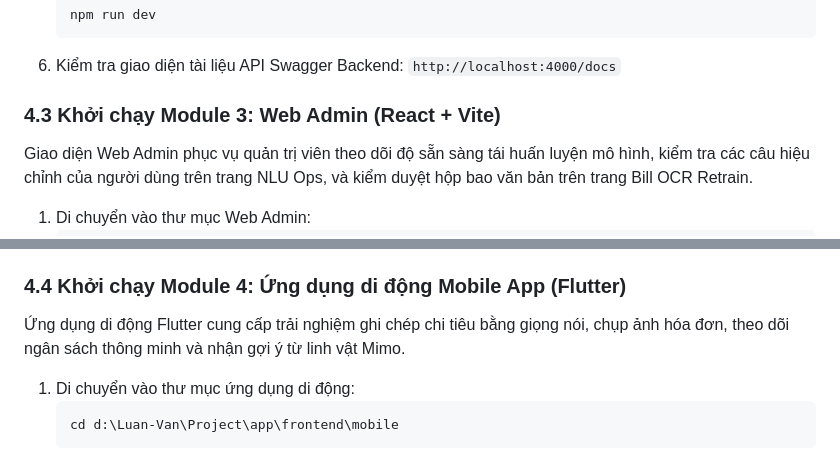
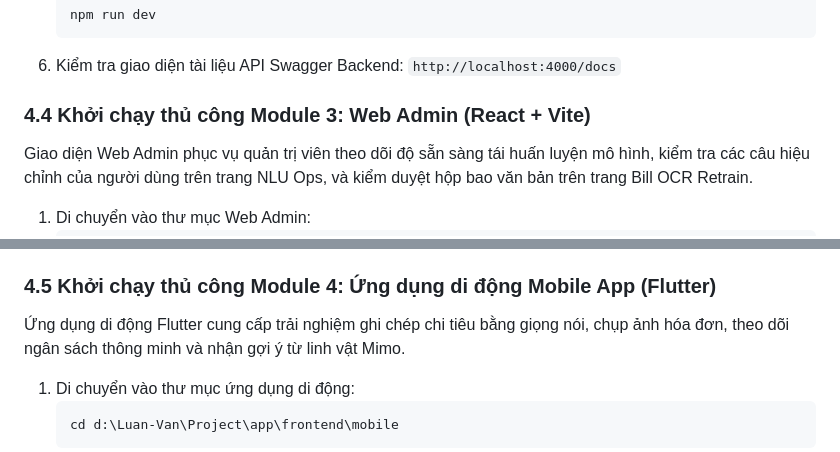
Before and after one commit to maikhang160504/spending-diary, a Markdown page: setup.md, 2 parts joined by grey strips. GitHub-like rendering.

````diff
--- a/setup.md
+++ b/setup.md
@@ -378,7 +392,7 @@ Backend quản lý cơ sở dữ liệu CockroachDB, lưu trữ hình ảnh trê
    ```
 6. Kiểm tra giao diện tài liệu API Swagger Backend: `http://localhost:4000/docs`
 
-### 4.3 Khởi chạy Module 3: Web Admin (React + Vite)
+### 4.4 Khởi chạy thủ công Module 3: Web Admin (React + Vite)
 
 Giao diện Web Admin phục vụ quản trị viên theo dõi độ sẵn sàng tái huấn luyện mô hình, kiểm tra các câu hiệu chỉnh của người dùng trên trang NLU Ops, và kiểm duyệt hộp bao văn bản trên trang Bill OCR Retrain.
 
@@ -400,7 +414,7 @@ Giao diện Web Admin phục vụ quản trị viên theo dõi độ sẵn sàng
    - Vận hành ngôn ngữ NLU Ops: `/nlu-ops` duyệt nhãn sửa đổi danh mục và kích hoạt huấn luyện lại
    - Giám sát người dùng User Inspector: `/user-inspector` xem lịch sử ghi chép theo từng tài khoản
 
-### 4.4 Khởi chạy Module 4: Ứng dụng di động Mobile App (Flutter)
+### 4.5 Khởi chạy thủ công Module 4: Ứng dụng di động Mobile App (Flutter)
 
 Ứng dụng di động Flutter cung cấp trải nghiệm ghi chép chi tiêu bằng giọng nói, chụp ảnh hóa đơn, theo dõi ngân sách thông minh và nhận gợi ý từ linh vật Mimo.
 
````
Also changed, not shown: other parts of setup.md (+30 -10 lines).
